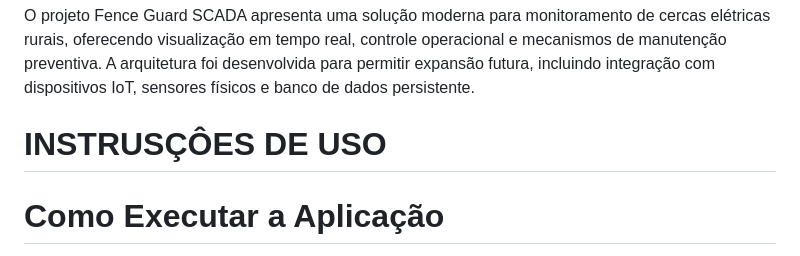
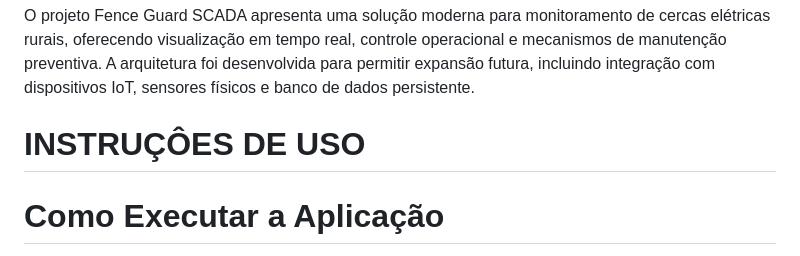
Before and after one commit to mathiasAdSiq/15-Quase-Ruim, a Markdown page: README.md, the part around the change. Drawn GitHub-style.

Commit message:
Fix typo in usage instructions section header

```diff
--- a/README.md
+++ b/README.md
@@ -202,7 +202,7 @@ O projeto Fence Guard SCADA apresenta uma solução moderna para monitoramento d
 operacional e mecanismos de manutenção preventiva.
 A arquitetura foi desenvolvida para permitir expansão futura, incluindo integração com dispositivos IoT, sensores físicos e banco de dados persistente.
 
-# INSTRUSÇÔES DE USO
+# INSTRUÇÔES DE USO
 
 # Como Executar a Aplicação
 
```
